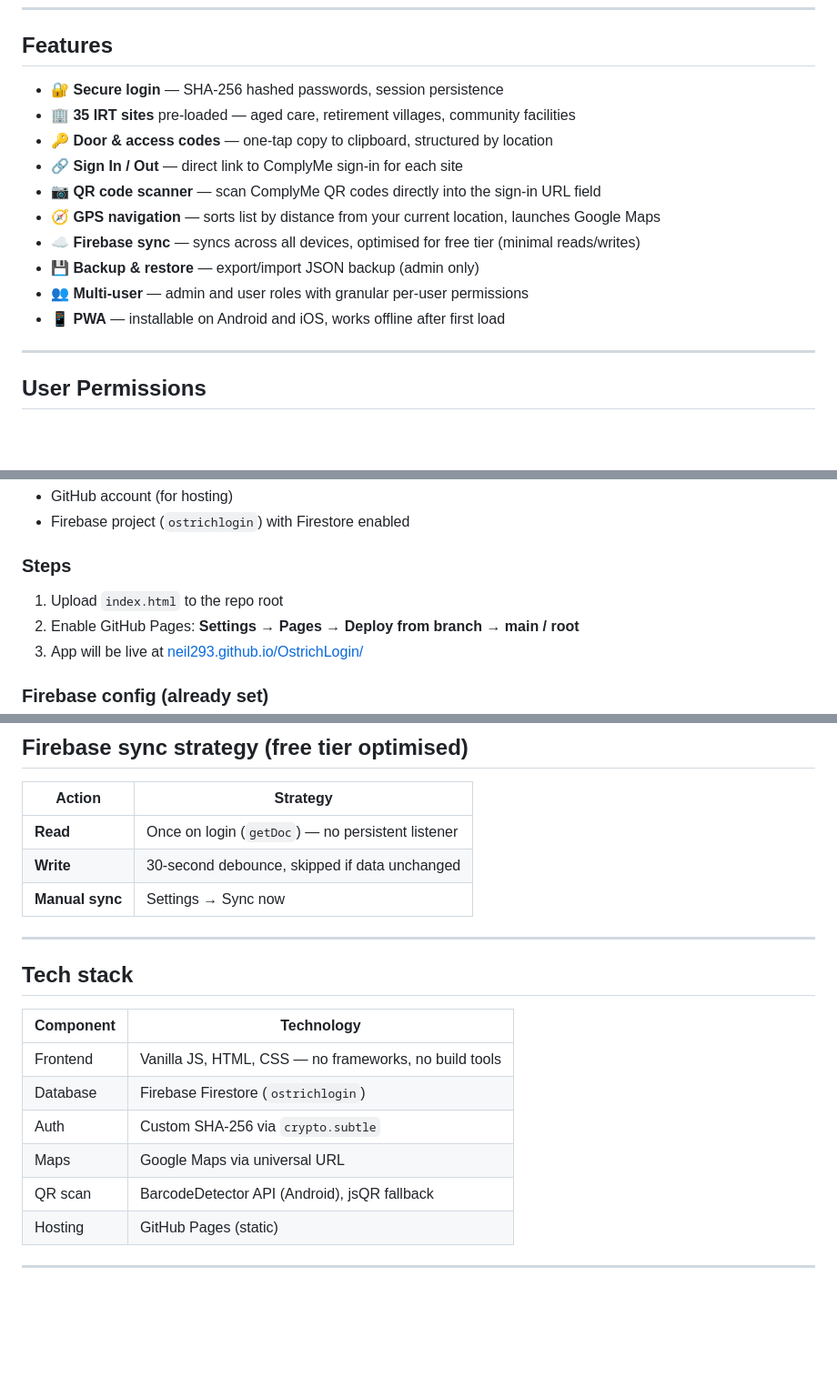
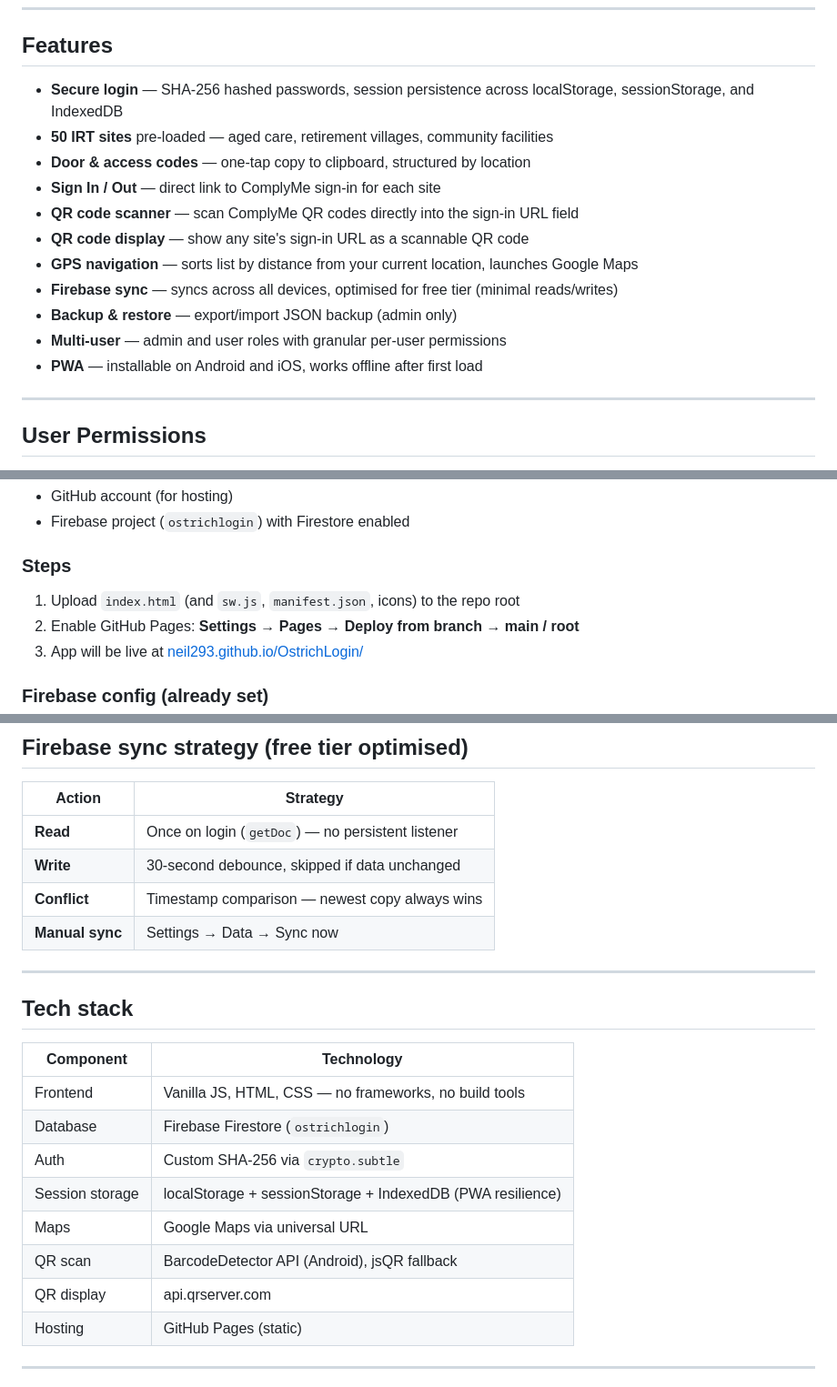
Before and after one commit to Neil293/OstrichLogin, a Markdown page: README.md, 3 parts joined by grey strips. Shown at 91% size. Rendered like a GitHub page; blank space fills up the shorter version.

Commit message:
Update README to reflect current app state
- Correct site count from 35 to 50
- Add IndexedDB to session storage description
- Add QR code display feature (show sign-in URL as scannable QR)
- Add timestamp conflict resolution to Firebase sync table
- Add api.qrserver.com to tech stack
- Fix Settings → Data → Sync now path

https://claude.ai/code/session_01DeyUea8gE8MoQhsYktpSyy

```diff
--- a/README.md
+++ b/README.md
@@ -8,16 +8,17 @@ A secure, mobile-first PWA for Fairy Meadow Plumbing field staff to access IRT f
 
 ## Features
 
-- 🔐 **Secure login** — SHA-256 hashed passwords, session persistence
-- 🏢 **35 IRT sites** pre-loaded — aged care, retirement villages, community facilities
-- 🔑 **Door & access codes** — one-tap copy to clipboard, structured by location
-- 🔗 **Sign In / Out** — direct link to ComplyMe sign-in for each site
-- 📷 **QR code scanner** — scan ComplyMe QR codes directly into the sign-in URL field
-- 🧭 **GPS navigation** — sorts list by distance from your current location, launches Google Maps
-- ☁️ **Firebase sync** — syncs across all devices, optimised for free tier (minimal reads/writes)
-- 💾 **Backup & restore** — export/import JSON backup (admin only)
-- 👥 **Multi-user** — admin and user roles with granular per-user permissions
-- 📱 **PWA** — installable on Android and iOS, works offline after first load
+- **Secure login** — SHA-256 hashed passwords, session persistence across localStorage, sessionStorage, and IndexedDB
+- **50 IRT sites** pre-loaded — aged care, retirement villages, community facilities
+- **Door & access codes** — one-tap copy to clipboard, structured by location
+- **Sign In / Out** — direct link to ComplyMe sign-in for each site
+- **QR code scanner** — scan ComplyMe QR codes directly into the sign-in URL field
+- **QR code display** — show any site's sign-in URL as a scannable QR code
+- **GPS navigation** — sorts list by distance from your current location, launches Google Maps
+- **Firebase sync** — syncs across all devices, optimised for free tier (minimal reads/writes)
+- **Backup & restore** — export/import JSON backup (admin only)
+- **Multi-user** — admin and user roles with granular per-user permissions
+- **PWA** — installable on Android and iOS, works offline after first load
 
 ---
 
@@ -44,7 +45,7 @@ Admins can control what each user can do:
 
 ### Steps
 
-1. Upload `index.html` to the repo root
+1. Upload `index.html` (and `sw.js`, `manifest.json`, icons) to the repo root
 2. Enable GitHub Pages: **Settings → Pages → Deploy from branch → main / root**
 3. App will be live at [neil293.github.io/OstrichLogin/](https://neil293.github.io/OstrichLogin/)
 
@@ -93,7 +94,8 @@ service cloud.firestore {
 |---|---|
 | **Read** | Once on login (`getDoc`) — no persistent listener |
 | **Write** | 30-second debounce, skipped if data unchanged |
-| **Manual sync** | Settings → Sync now |
+| **Conflict** | Timestamp comparison — newest copy always wins |
+| **Manual sync** | Settings → Data → Sync now |
 
 ---
 
@@ -104,8 +106,10 @@ service cloud.firestore {
 | Frontend | Vanilla JS, HTML, CSS — no frameworks, no build tools |
 | Database | Firebase Firestore (`ostrichlogin`) |
 | Auth | Custom SHA-256 via `crypto.subtle` |
+| Session storage | localStorage + sessionStorage + IndexedDB (PWA resilience) |
 | Maps | Google Maps via universal URL |
 | QR scan | BarcodeDetector API (Android), jsQR fallback |
+| QR display | api.qrserver.com |
 | Hosting | GitHub Pages (static) |
 
 ---
```
